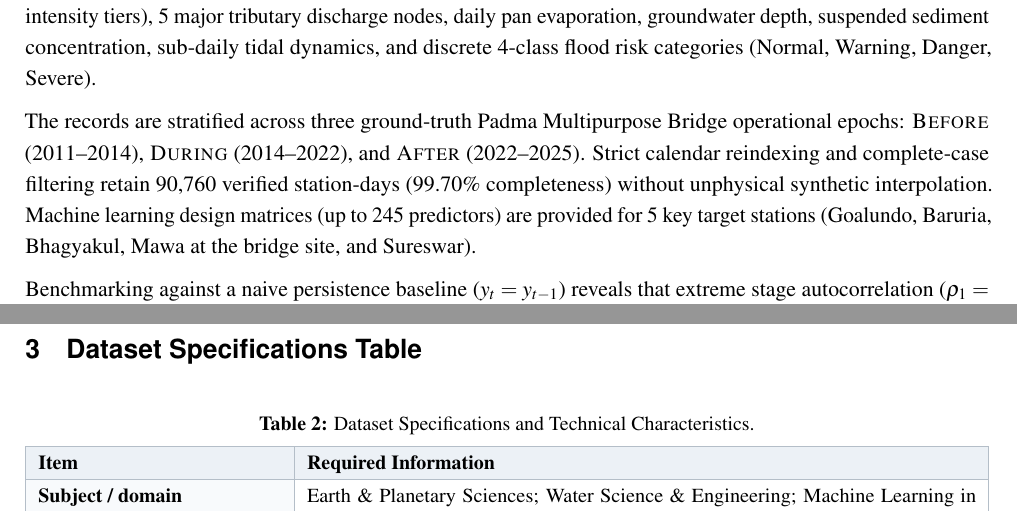
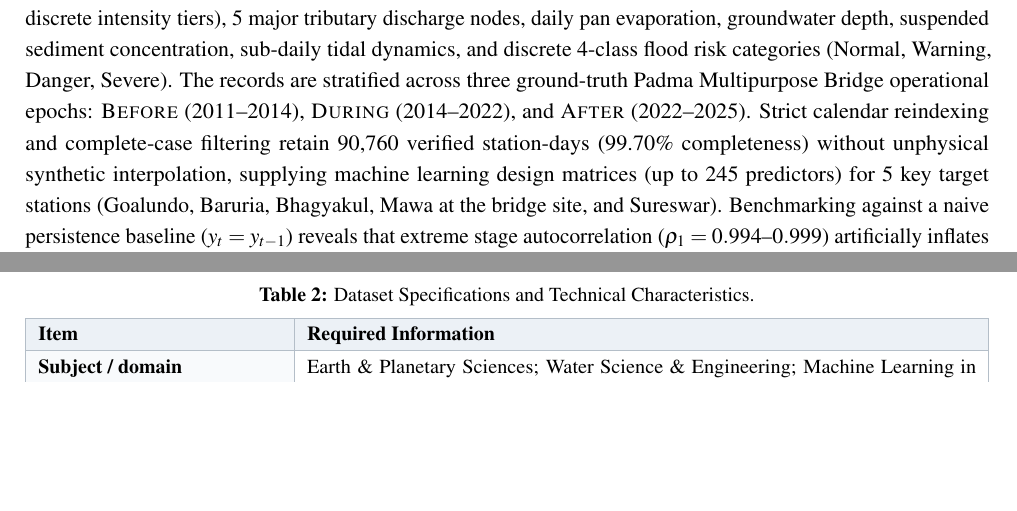
Before and after one commit to Shakhoyat/ganges-padma-hydrometerological-dataset, a LaTeX document (reports/CSE_4112_Dataset_Report_Pointwise_Hydromet_7Day.tex): two parts of pages 2 and 3 of 26, joined at a grey line, cut so that both start at the same text, the shorter picture padded with empty space. Compiled offline with pdfLaTeX.

Commit message:
Format abstract as single cohesive paragraph

```diff
--- a/reports/CSE_4112_Dataset_Report_Pointwise_Hydromet_7Day.tex
+++ b/reports/CSE_4112_Dataset_Report_Pointwise_Hydromet_7Day.tex
@@ -132,11 +132,8 @@
 % -----------------------------------------------------------------------------
 \section{Abstract}
 
-This report presents an analysis-ready multi-variable hydrometeorological dataset covering a continuous 15-year observation period (2011-01-01 to 2025-12-31; 5,479 calendar days) across 17 hydrometric gauging stations spanning 290.7~km along the Ganges--Padma river corridor in Bangladesh. Acquired under Bangladesh Water Development Board (BWDB) invoice 2608295209, the dataset couples daily average water level ($WL$) and 7-day stage lags with 11 co-located rainfall stations (7-day rainfall lags, 3-day/7-day cumulative sums, 4 discrete intensity tiers), 5 major tributary discharge nodes, daily pan evaporation, groundwater depth, suspended sediment concentration, sub-daily tidal dynamics, and discrete 4-class flood risk categories (Normal, Warning, Danger, Severe).
+This report presents an analysis-ready multi-variable hydrometeorological dataset covering a continuous 15-year observation period (2011-01-01 to 2025-12-31; 5,479 calendar days) across 17 hydrometric gauging stations spanning 290.7~km along the Ganges--Padma river corridor in Bangladesh. Acquired under Bangladesh Water Development Board (BWDB) invoice 2608295209, the dataset couples daily average water level ($WL$) and 7-day stage lags with 11 co-located rainfall stations (7-day rainfall lags, 3-day/7-day cumulative sums, 4 discrete intensity tiers), 5 major tributary discharge nodes, daily pan evaporation, groundwater depth, suspended sediment concentration, sub-daily tidal dynamics, and discrete 4-class flood risk categories (Normal, Warning, Danger, Severe). The records are stratified across three ground-truth Padma Multipurpose Bridge operational epochs: \textsc{Before} (2011--2014), \textsc{During} (2014--2022), and \textsc{After} (2022--2025). Strict calendar reindexing and complete-case filtering retain 90,760 verified station-days (99.70\% completeness) without unphysical synthetic interpolation, supplying machine learning design matrices (up to 245 predictors) for 5 key target stations (Goalundo, Baruria, Bhagyakul, Mawa at the bridge site, and Sureswar). Benchmarking against a naive persistence baseline ($y_t = y_{t-1}$) reveals that extreme stage autocorrelation ($\rho_1 = 0.994$--$0.999$) artificially inflates standard $R^2$ and NSE ($>0.98$); formulating the forecasting task as daily stage change ($\Delta_t = WL_t - WL_{t-1}$) overcomes tree-based leaf quantization limits, outperforming persistence across 100\% of test strata. Furthermore, a custom Physics-Informed Spatio-Temporal Graph Neural Network (\textbf{PI-STGNN}) embedding 1D Saint-Venant mass conservation and dynamic momentum losses achieves state-of-the-art accuracy ($\text{RMSE} = 0.0071\text{ m}$, $\text{PI} = +0.995$), reducing out-of-distribution peak flood prediction error by 40.4\%.
 
-The records are stratified across three ground-truth Padma Multipurpose Bridge operational epochs: \textsc{Before} (2011--2014), \textsc{During} (2014--2022), and \textsc{After} (2022--2025). Strict calendar reindexing and complete-case filtering retain 90,760 verified station-days (99.70\% completeness) without unphysical synthetic interpolation. Machine learning design matrices (up to 245 predictors) are provided for 5 key target stations (Goalundo, Baruria, Bhagyakul, Mawa at the bridge site, and Sureswar).
-
-Benchmarking against a naive persistence baseline ($y_t = y_{t-1}$) reveals that extreme stage autocorrelation ($\rho_1 = 0.994$--$0.999$) artificially inflates standard $R^2$ and NSE ($>0.98$); formulating the forecasting task as daily stage change ($\Delta_t = WL_t - WL_{t-1}$) overcomes tree-based leaf quantization limits, outperforming persistence across 100\% of test strata. Furthermore, a custom Physics-Informed Spatio-Temporal Graph Neural Network (\textbf{PI-STGNN}) embedding 1D Saint-Venant mass conservation and dynamic momentum losses achieves state-of-the-art accuracy ($\text{RMSE} = 0.0071\text{ m}$, $\text{PI} = +0.995$), reducing out-of-distribution peak flood prediction error by 40.4\%.
 
 % -----------------------------------------------------------------------------
 % SECTION 3: DATASET SPECIFICATIONS TABLE
```
Also changed, not shown: reports/CSE_4112_Dataset_Report_Pointwise_Hydromet_7Day.pdf.
